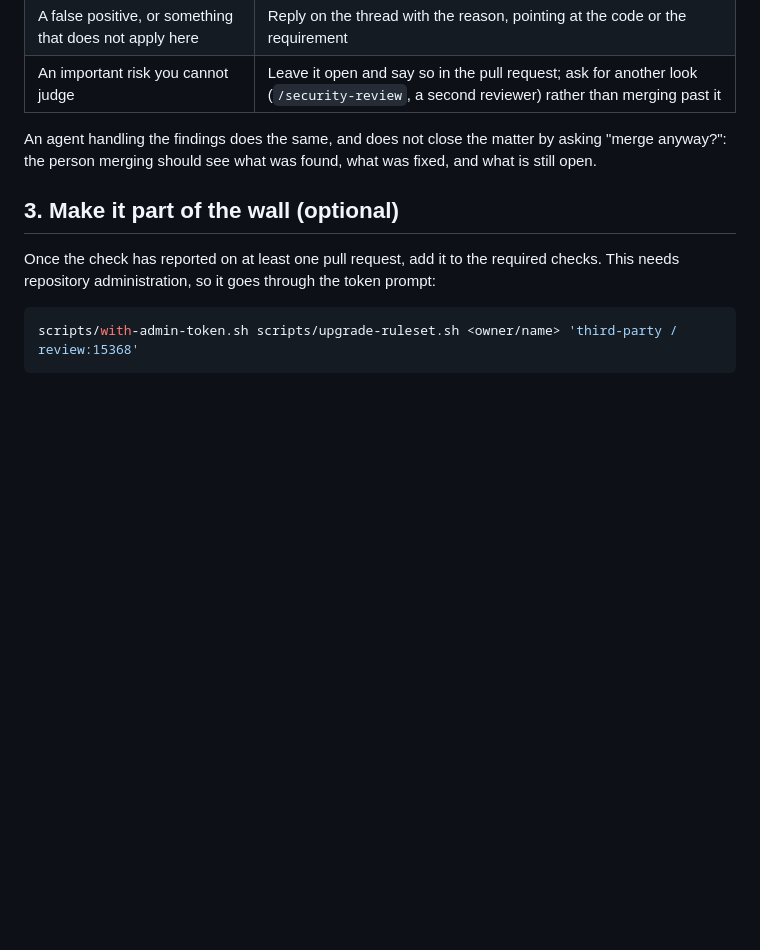
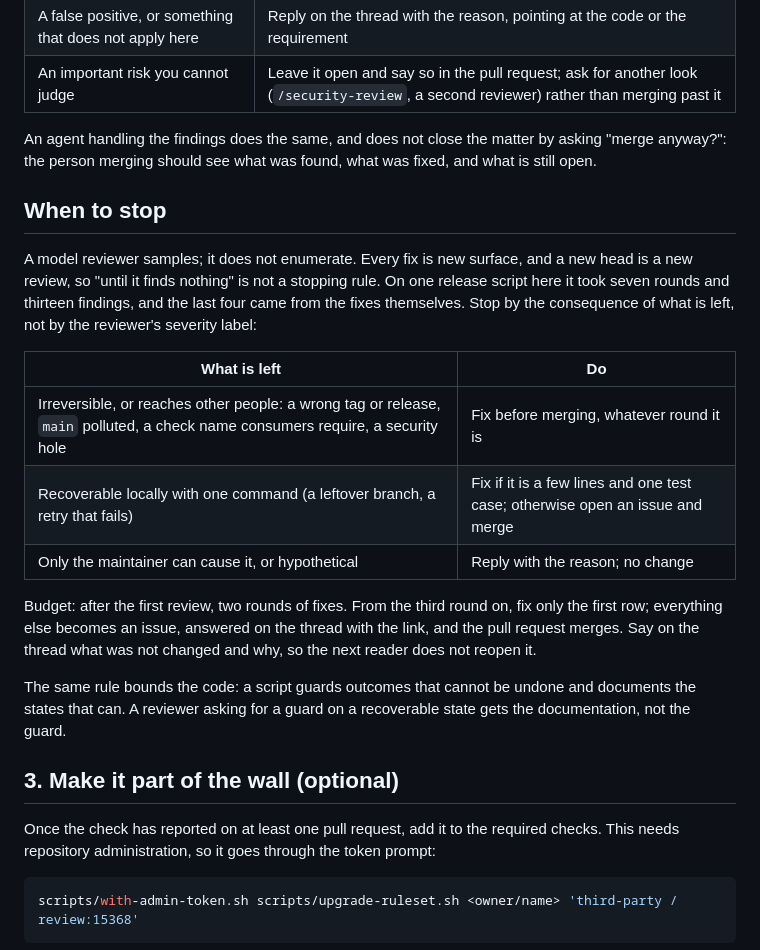
Before and after one commit to coolbress/plinth, a Markdown page: docs/how-to/configure-the-third-party-reviewer.md, the part around the change. Drawn GitHub-style; blank space fills up the shorter version.

Commit message:
docs(pr-review): when to stop answering the reviewer
A model reviewer samples rather than enumerates, and each fix is new surface,
so "until it finds nothing" never ends: the release script in #9 took seven
rounds and thirteen findings, the last four from the fixes. The how-to now
classifies what is left by the consequence (irreversible or reaching others;
recoverable with one command; hypothetical) instead of the reviewer's label,
sets a budget of two fix rounds after the first review, and states the design
rule that bounds the code the same way: guard what cannot be undone, document
what can.

Assisted-by: Claude:claude-fable-5-1

```diff
--- a/docs/how-to/configure-the-third-party-reviewer.md
+++ b/docs/how-to/configure-the-third-party-reviewer.md
@@ -66,6 +66,29 @@ An agent handling the findings does the same, and does not close the matter
 by asking "merge anyway?": the person merging should see what was found, what
 was fixed, and what is still open.
 
+## When to stop
+
+A model reviewer samples; it does not enumerate. Every fix is new surface, and
+a new head is a new review, so "until it finds nothing" is not a stopping
+rule. On one release script here it took seven rounds and thirteen findings,
+and the last four came from the fixes themselves. Stop by the consequence of
+what is left, not by the reviewer's severity label:
+
+| What is left | Do |
+| --- | --- |
+| Irreversible, or reaches other people: a wrong tag or release, `main` polluted, a check name consumers require, a security hole | Fix before merging, whatever round it is |
+| Recoverable locally with one command (a leftover branch, a retry that fails) | Fix if it is a few lines and one test case; otherwise open an issue and merge |
+| Only the maintainer can cause it, or hypothetical | Reply with the reason; no change |
+
+Budget: after the first review, two rounds of fixes. From the third round on,
+fix only the first row; everything else becomes an issue, answered on the
+thread with the link, and the pull request merges. Say on the thread what was
+not changed and why, so the next reader does not reopen it.
+
+The same rule bounds the code: a script guards outcomes that cannot be undone
+and documents the states that can. A reviewer asking for a guard on a
+recoverable state gets the documentation, not the guard.
+
 ## 3. Make it part of the wall (optional)
 
 Once the check has reported on at least one pull request, add it to the
```
